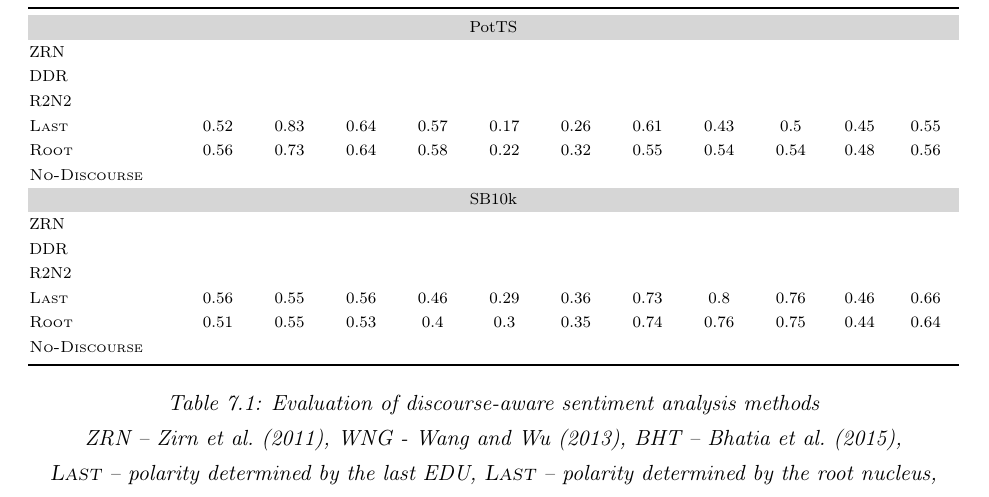
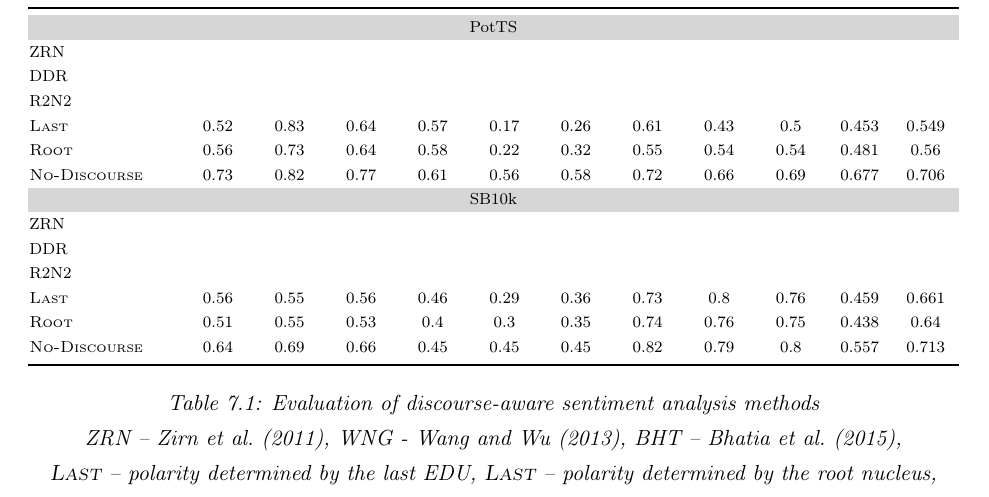
Before and after one commit to WladimirSidorenko/Dissertation, a LaTeX thesis (sidarenka_thesis.tex, which reads sentiment_discourse.tex): part of page 176 of 209, cut so that both start at the same text. Compiled offline with pdfLaTeX; the source files are stored in an older character set and shown here as Unicode.

Commit message:
added results of `no-discourse` classifier

```diff
--- a/sentiment_discourse.tex
+++ b/sentiment_discourse.tex
@@ -876,19 +876,19 @@ systems of~\citet{Bhatia:15}
       \textsc{Last} & 0.52 & 0.83 & 0.64 & %
       0.57 & 0.17 & 0.26 & %
       0.61 & 0.43 & 0.5 & %
-      0.45 & 0.55\\
+      0.453 & 0.549\\
 
       %% General Statistics:
       \textsc{Root} & 0.56 & 0.73 & 0.64 & %
       0.58 & 0.22 & 0.32 & %
       0.55 & 0.54 & 0.54 & %
-      0.48 & 0.56\\
+      0.481 & 0.56\\
 
       %% General Statistics:
-      \textsc{No-Discourse} &  &  &  & %
-      &  &  & %
-      &  &  & %
-      & \\
+      \textsc{No-Discourse} & 0.73 & 0.82 & 0.77 & %
+      0.61 & 0.56 & 0.58 & %
+      0.72 & 0.66 & 0.69 & %
+      0.677 & 0.706\\
 
       \multicolumn{12}{c}{\cellcolor{cellcolor}SB10k}\\
 
@@ -914,19 +914,19 @@ systems of~\citet{Bhatia:15}
       \textsc{Last} & 0.56 & 0.55 & 0.56 & %
       0.46 & 0.29 & 0.36 & %
       0.73 & 0.8 & 0.76 & %
-      0.46 & 0.66\\
+      0.459 & 0.661\\
 
       %% General Statistics:
       \textsc{Root} & 0.51 & 0.55 & 0.53 & %
       0.4 & 0.3 & 0.35 & %
       0.74 & 0.76 & 0.75 & %
-      0.44 & 0.64\\
+      0.438 & 0.64\\
 
       %% General Statistics:
-      \textsc{No-Discourse} &  &  &  & %
-      &  &  & %
-      &  &  & %
-      & \\\bottomrule
+      \textsc{No-Discourse} & 0.64 & 0.69 & 0.66 & %
+      0.45 & 0.45 & 0.45 & %
+      0.82 & 0.79 & 0.8 & %
+      0.557 & 0.713\\\bottomrule
     \end{tabular}
     \egroup
     \caption[Evaluation of DASA methods]{Evaluation of discourse-aware
```
